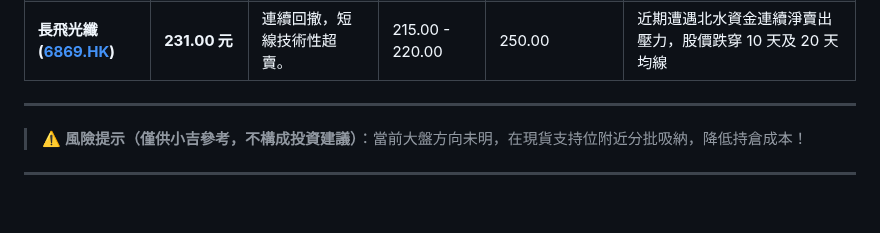
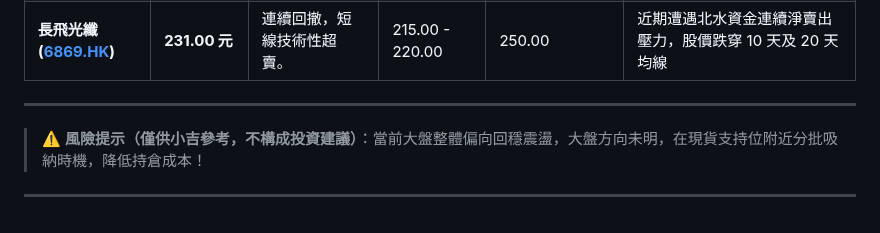
Before and after one commit to horae-git/gitHorae, a Markdown page: 五月流星觀察/收市流星05-20.md, the part around the change. GitHub-like rendering.

Commit message:
Create market insights

```diff
--- a/五月流星觀察/收市流星05-20.md
+++ b/五月流星觀察/收市流星05-20.md
@@ -37,6 +37,6 @@ source: 截至 2026年 5月20日 收市，港股午後低位震盪，反覆爭
 | **長飛光纖 ([6869.HK](http://6869.HK))** | **231.00 元** | 連續回撤，短線技術性超賣。 | 215.00 - 220.00 | 250.00 | 近期遭遇北水資金連續淨賣出壓力，股價跌穿 10 天及 20 天均線 |
 
 ---
-> ⚠️ **風險提示（僅供小吉參考，不構成投資建議）**：當前大盤方向未明，在現貨支持位附近分批吸納，降低持倉成本！
-
+> ⚠️ **風險提示（僅供小吉參考，不構成投資建議）**：當前大盤整體偏向回穩震盪，大盤方向未明，在現貨支持位附近分批吸納時機，降低持倉成本！
+>
 ---
```
